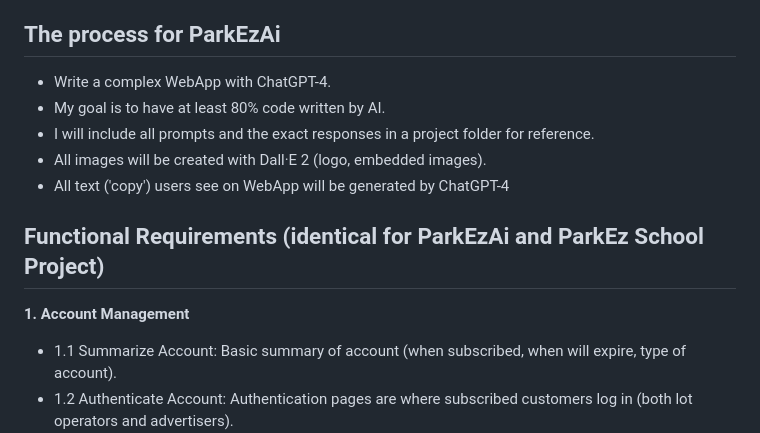
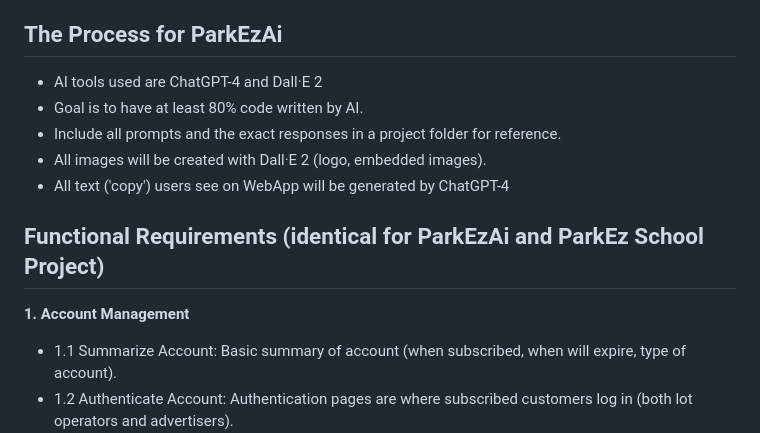
Before and after one commit to tc10815/ParkEzAI, a Markdown page: README.md, the part around the change. GitHub-like rendering.

```diff
--- a/README.md
+++ b/README.md
@@ -4,17 +4,16 @@ How people code is changing. Over the last year (2022-2023) AI has become powerf
 
 ParkEz is a school project I'm working on as part of a large team (8 people) which I contributed to the design, but is being implemented by others. The requirements of ParkEz (school project) and ParkEzAI are exactly the same, but the implementation is entirely different. ParkEzAI is coded by one person (me) using mostly code generated by ChatGPT-4, using technologies I'm most familiar with. In terms of implementation, the only similiarty between ParkEz (school project) and ParkEzAI is they both use React as a frontend web technology (but with different design and code).
 
-## The process for ParkEzAi
-* Write a complex WebApp with ChatGPT-4.
-* My goal is to have at least 80% code written by AI.
-* I will include all prompts and the exact responses in a project folder for reference.
+## The Process for ParkEzAi
+* AI tools used are ChatGPT-4 and Dall·E 2
+* Goal is to have at least 80% code written by AI.
+* Include all prompts and the exact responses in a project folder for reference.
 * All images will be created with Dall·E 2 (logo, embedded images).
 * All text ('copy') users see on WebApp will be generated by ChatGPT-4
 
 ## Functional Requirements (identical for ParkEzAi and ParkEz School Project)
 
 <strong>1. Account Management</strong>
-
 * 1.1 Summarize Account:	Basic summary of account (when subscribed, when will expire, type of account).
 * 1.2 Authenticate Account:	Authentication pages are where subscribed customers log in (both lot operators and advertisers).
 * 1.3 Request Customer Support:	A simple page where users can request customer support.
```
